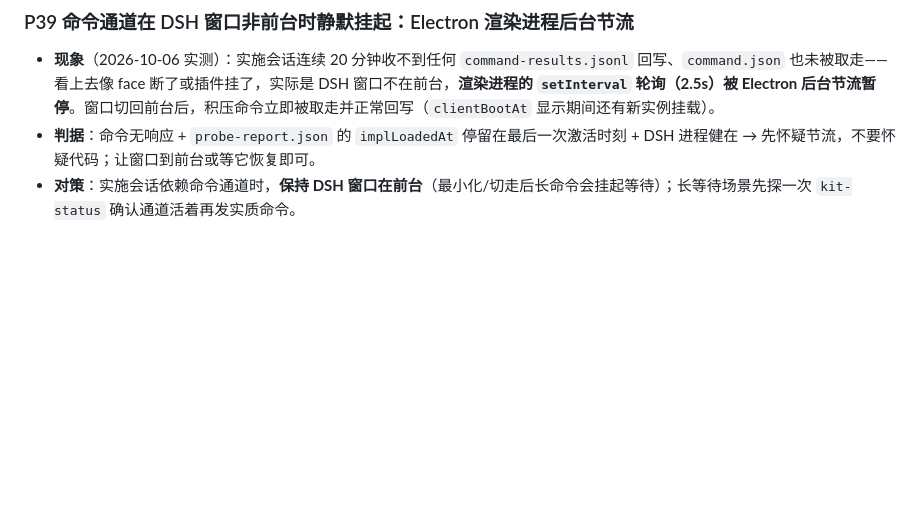
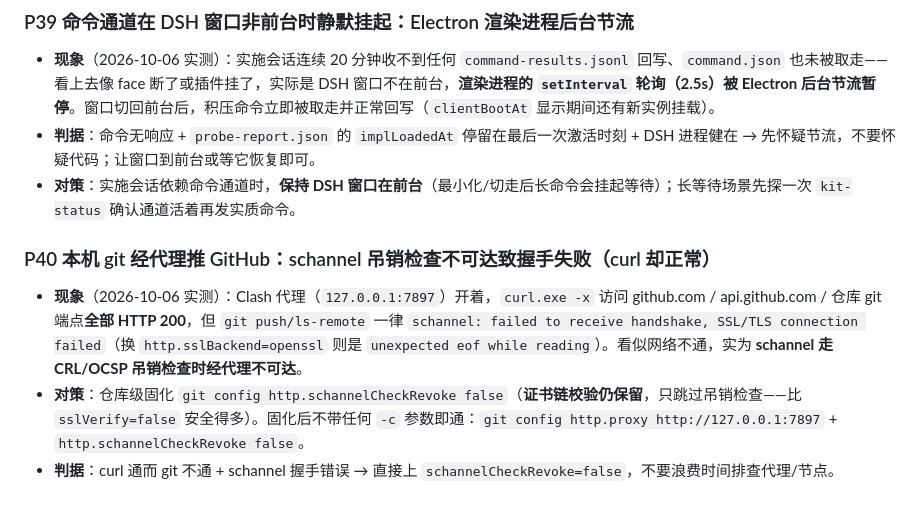
Before and after one commit to Shuffle-1992/dsh-browser-kit, a Markdown page: pitfalls.md, the part around the change. Drawn GitHub-style; blank space fills up the shorter version.

Commit message:
docs(pitfalls): P40 本机 git 经代理的 schannel 吊销检查问题与固化对策

```diff
--- a/pitfalls.md
+++ b/pitfalls.md
@@ -192,3 +192,7 @@
 - **现象**（2026-10-06 实测）：实施会话连续 20 分钟收不到任何 `command-results.jsonl` 回写、`command.json` 也未被取走——看上去像 face 断了或插件挂了，实际是 DSH 窗口不在前台，**渲染进程的 `setInterval` 轮询（2.5s）被 Electron 后台节流暂停**。窗口切回前台后，积压命令立即被取走并正常回写（`clientBootAt` 显示期间还有新实例挂载）。
 - **判据**：命令无响应 + `probe-report.json` 的 `implLoadedAt` 停留在最后一次激活时刻 + DSH 进程健在 → 先怀疑节流，不要怀疑代码；让窗口到前台或等它恢复即可。
 - **对策**：实施会话依赖命令通道时，**保持 DSH 窗口在前台**（最小化/切走后长命令会挂起等待）；长等待场景先探一次 `kit-status` 确认通道活着再发实质命令。
+### P40 本机 git 经代理推 GitHub：schannel 吊销检查不可达致握手失败（curl 却正常）
+- **现象**（2026-10-06 实测）：Clash 代理（`127.0.0.1:7897`）开着，`curl.exe -x` 访问 github.com / api.github.com / 仓库 git 端点**全部 HTTP 200**，但 `git push/ls-remote` 一律 `schannel: failed to receive handshake, SSL/TLS connection failed`（换 `http.sslBackend=openssl` 则是 `unexpected eof while reading`）。看似网络不通，实为 **schannel 走 CRL/OCSP 吊销检查时经代理不可达**。
+- **对策**：仓库级固化 `git config http.schannelCheckRevoke false`（**证书链校验仍保留**，只跳过吊销检查——比 `sslVerify=false` 安全得多）。固化后不带任何 `-c` 参数即通：`git config http.proxy http://127.0.0.1:7897` + `http.schannelCheckRevoke false`。
+- **判据**：curl 通而 git 不通 + schannel 握手错误 → 直接上 `schannelCheckRevoke=false`，不要浪费时间排查代理/节点。
```
